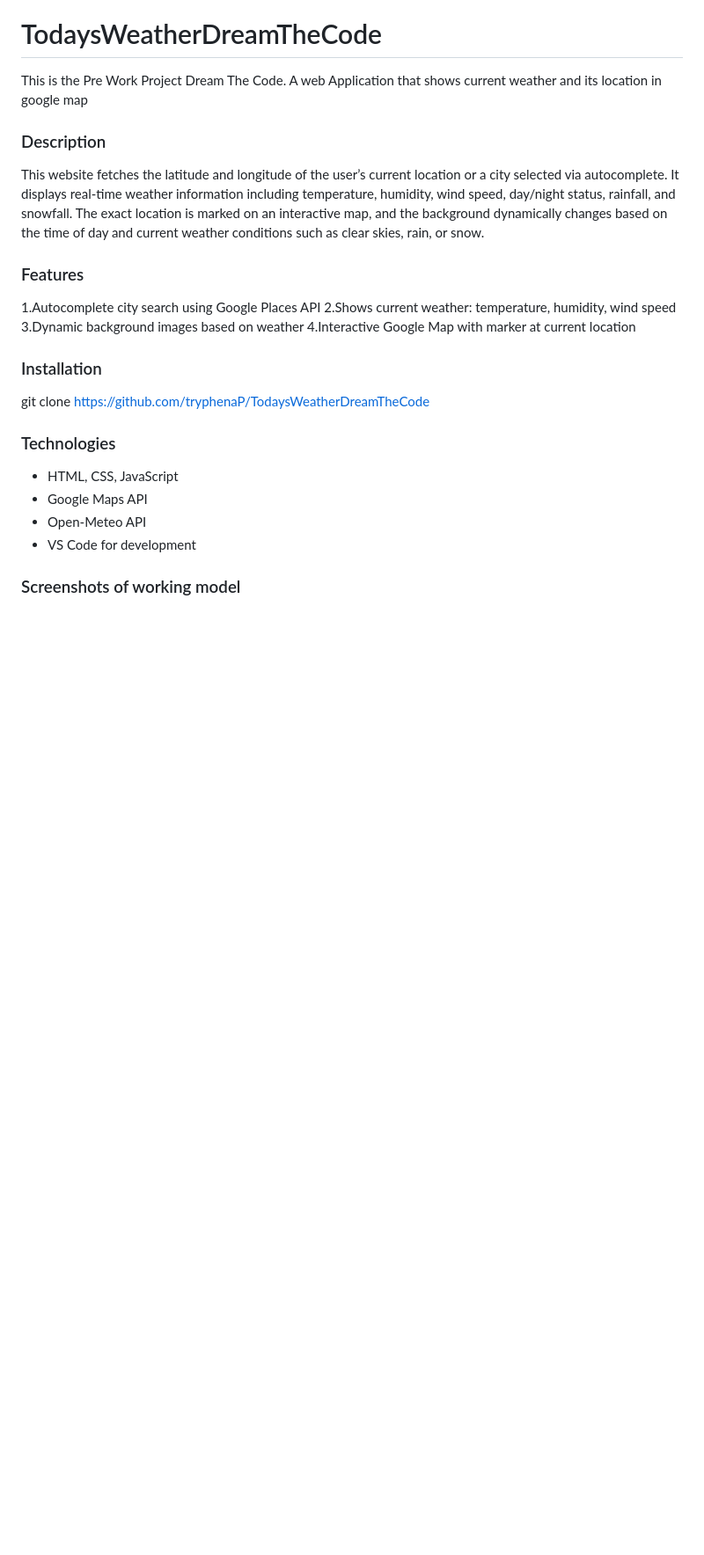
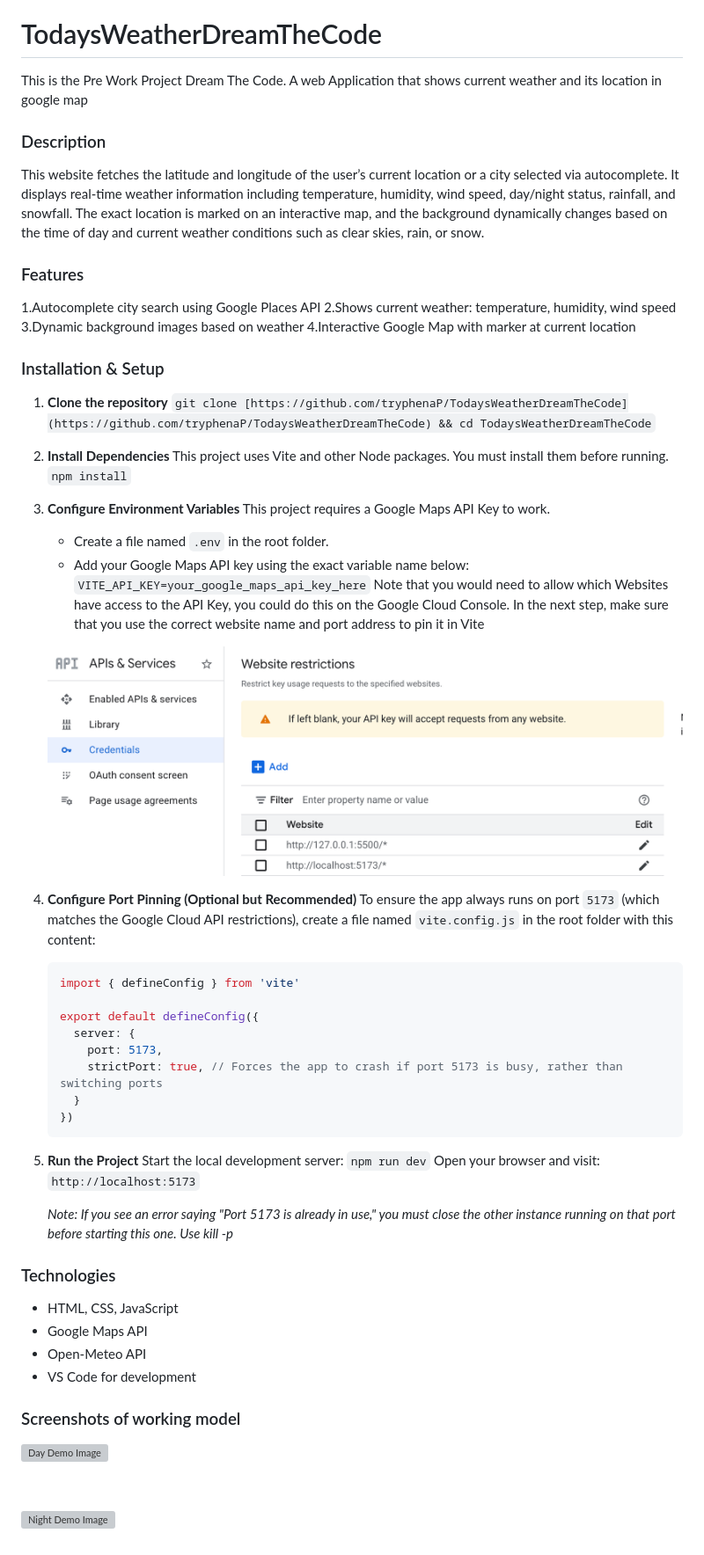
Before and after one commit to tryphenaP/TodaysWeatherDreamTheCode, a Markdown page: README.md, the part around the change. Shown: that part at 88% size. Drawn GitHub-style; pictures changed too: weatherBackgroundImages/CloudApiKeyWebsiteFilter.png (added); blank space fills up the shorter version; grey boxes are pictures that could not be loaded.

````diff
--- a/README.md
+++ b/README.md
@@ -13,9 +13,42 @@ This website fetches the latitude and longitude of the user’s current location
 4.Interactive Google Map with marker at current location
 
 
-### Installation
-git clone https://github.com/tryphenaP/TodaysWeatherDreamTheCode
+### Installation & Setup
 
+1.  **Clone the repository**
+    ```git clone [https://github.com/tryphenaP/TodaysWeatherDreamTheCode](https://github.com/tryphenaP/TodaysWeatherDreamTheCode) && cd TodaysWeatherDreamTheCode```
+
+2.  **Install Dependencies**
+    This project uses Vite and other Node packages. You must install them before running.
+    ```npm install```
+
+3.  **Configure Environment Variables**
+    This project requires a Google Maps API Key to work.
+    * Create a file named `.env` in the root folder.
+    * Add your Google Maps API key using the exact variable name below:
+        ```VITE_API_KEY=your_google_maps_api_key_here```
+    Note that you would need to allow which Websites have access to the API Key, you could do this on the Google Cloud Console. In the next step, make sure that you use the correct website name and port address to pin it in Vite
+
+    ![Cloud API Key Image](./weatherBackgroundImages/CloudApiKeyWebsiteFilter.png)
+
+4.  **Configure Port Pinning (Optional but Recommended)**
+    To ensure the app always runs on port `5173` (which matches the Google Cloud API restrictions), create a file named `vite.config.js` in the root folder with this content:
+    ```javascript
+    import { defineConfig } from 'vite'
+
+    export default defineConfig({
+      server: {
+        port: 5173,
+        strictPort: true, // Forces the app to crash if port 5173 is busy, rather than switching ports
+      }
+    })
+    ```
+5.  **Run the Project**
+    Start the local development server:
+    ```npm run dev```
+    Open your browser and visit: `http://localhost:5173`
+
+    *Note: If you see an error saying "Port 5173 is already in use," you must close the other instance running on that port before starting this one. Use kill -p <PID>*
 
 ### Technologies
 - HTML, CSS, JavaScript
@@ -24,3 +57,9 @@ git clone https://github.com/tryphenaP/TodaysWeatherDreamTheCode
 - VS Code for development
 
 ### Screenshots of working model
+
+![Day Demo Image](./weatherBackgroundImages/WeatherAppDemoDay.png)
+
+&nbsp;&nbsp;&nbsp;&nbsp;&nbsp;&nbsp;&nbsp;&nbsp;&nbsp;&nbsp;&nbsp;&nbsp;&nbsp;&nbsp;&nbsp;&nbsp;&nbsp;&nbsp;&nbsp;&nbsp;&nbsp;&nbsp;&nbsp;&nbsp;&nbsp;&nbsp;&nbsp;&nbsp;&nbsp;&nbsp;&nbsp;&nbsp;
+
+![Night Demo Image](./weatherBackgroundImages/WeatherAppDemoNight.png)
````
Also changed, not shown: 6 other files.
